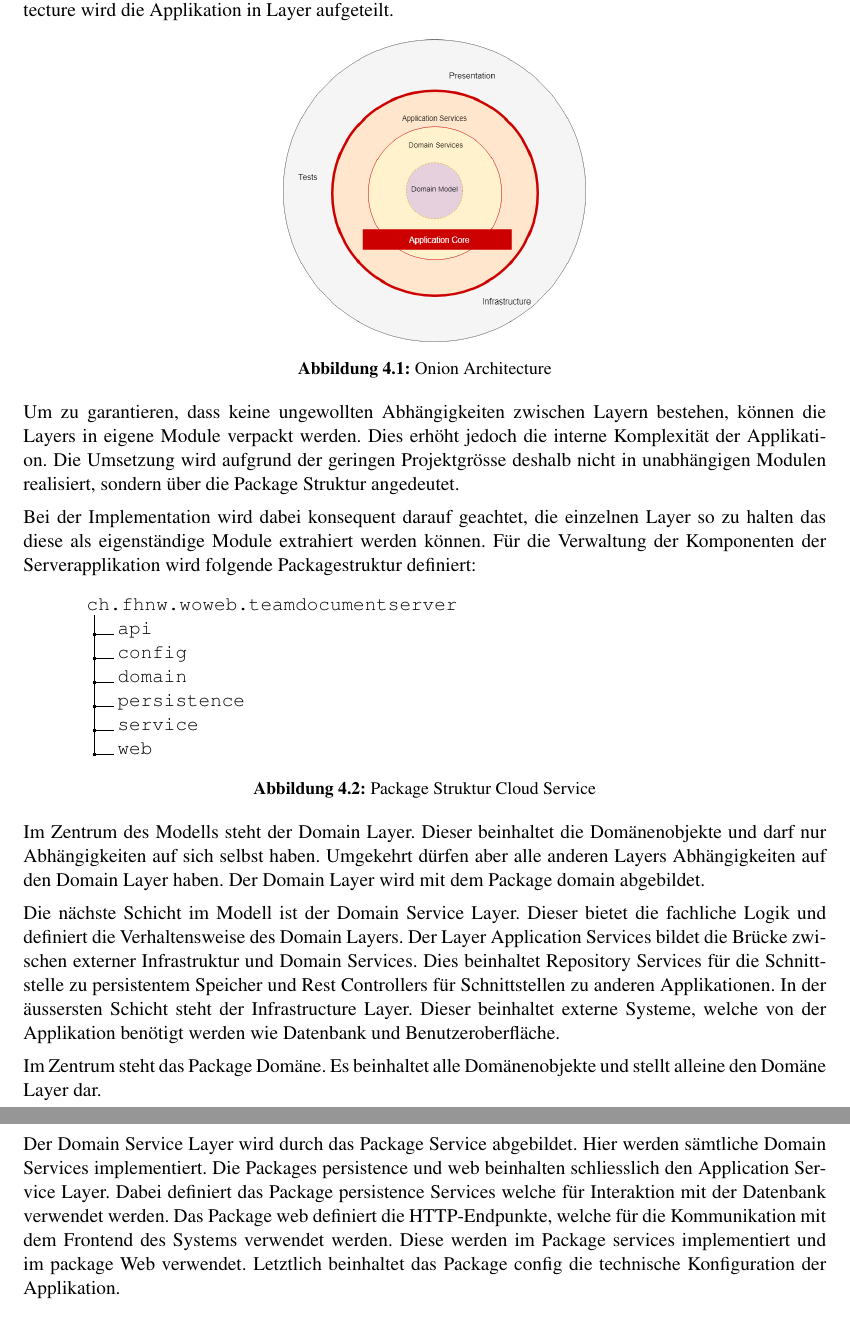
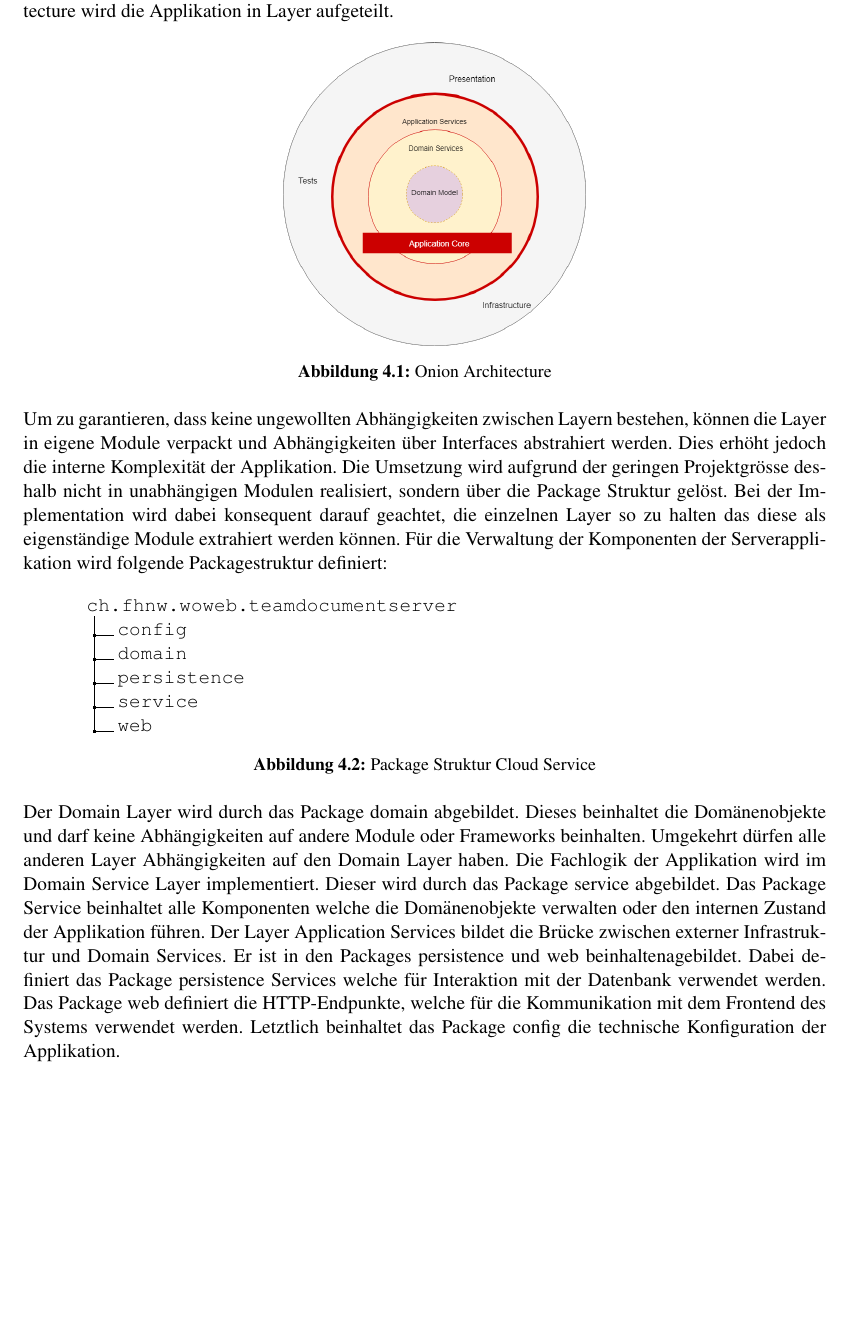
Before and after one commit to FHNW-WODSS-FS22/team-document-KZellweger, a LaTeX document (documentation/src/woweb_schmucki_villing_zellweger.tex, which reads documentation/src/sections/backend.tex): two parts of pages 9 and 10 of 12 before the commit and part of page 9 of 12 after it, the two joined at a grey line, cut so that both start at the same text, the shorter picture padded with empty space. Compiled offline with pdfLaTeX.

Commit message:
Write Backend Aufbau

```diff
--- a/documentation/src/sections/backend.tex
+++ b/documentation/src/sections/backend.tex
@@ -14,10 +14,9 @@ In Onion Architecture wird die Applikation in Layer aufgeteilt.
     \end{minipage}
 \end{figure}
 
-Um zu garantieren, dass keine ungewollten Abhängigkeiten zwischen Layern bestehen, können die Layers in eigene Module verpackt werden.
+Um zu garantieren, dass keine ungewollten Abhängigkeiten zwischen Layern bestehen, können die Layer in eigene Module verpackt und Abhängigkeiten über Interfaces abstrahiert werden.
 Dies erhöht jedoch die interne Komplexität der Applikation.
-Die Umsetzung wird aufgrund der geringen Projektgrösse deshalb nicht in unabhängigen Modulen realisiert, sondern über die Package Struktur angedeutet.
-
+Die Umsetzung wird aufgrund der geringen Projektgrösse deshalb nicht in unabhängigen Modulen realisiert, sondern über die Package Struktur gelöst.
 Bei der Implementation wird dabei konsequent darauf geachtet, die einzelnen Layer so zu halten das diese als eigenständige Module extrahiert werden können.
 Für die Verwaltung der Komponenten der Serverapplikation wird folgende Packagestruktur definiert:
 
@@ -26,7 +25,6 @@ Für die Verwaltung der Komponenten der Serverapplikation wird folgende Packages
     \begin{minipage}[b]{0.9\textwidth}
         \dirtree{%
             .1 ch.fhnw.woweb.teamdocumentserver.
-            .2 api.
             .2 config.
             .2 domain.
             .2 persistence.
@@ -37,37 +35,19 @@ Für die Verwaltung der Komponenten der Serverapplikation wird folgende Packages
     \end{minipage}
 \end{figure}
 
-
-Im Zentrum des Modells steht der Domain Layer.
-Dieser beinhaltet die Domänenobjekte und darf nur Abhängigkeiten auf sich selbst haben.
-Umgekehrt dürfen aber alle anderen Layers Abhängigkeiten auf den Domain Layer haben.
-Der Domain Layer wird mit dem Package domain abgebildet.
-
-Die nächste Schicht im Modell ist der Domain Service Layer.
-Dieser bietet die fachliche Logik und definiert die Verhaltensweise des Domain Layers.
+Der Domain Layer wird durch das Package domain abgebildet.
+Dieses beinhaltet die Domänenobjekte und darf keine Abhängigkeiten auf andere Module oder Frameworks beinhalten.
+Umgekehrt dürfen alle anderen Layer Abhängigkeiten auf den Domain Layer haben.
+Die Fachlogik der Applikation wird im Domain Service Layer implementiert.
+Dieser wird durch das Package service abgebildet.
+Das Package Service beinhaltet alle Komponenten welche die Domänenobjekte verwalten oder den internen Zustand der Applikation führen.
 Der Layer Application Services bildet die Brücke zwischen externer Infrastruktur und Domain Services.
-Dies beinhaltet Repository Services für die Schnittstelle zu persistentem Speicher und Rest Controllers für Schnittstellen zu anderen Applikationen.
-In der äussersten Schicht steht der Infrastructure Layer.
-Dieser beinhaltet externe Systeme, welche von der Applikation benötigt werden wie Datenbank und Benutzeroberfläche.
-
-
-
-
-
-
-Im Zentrum steht das Package Domäne.
-Es beinhaltet alle Domänenobjekte und stellt alleine den Domäne Layer dar.
-
-Der Domain Service Layer wird durch das Package Service abgebildet.
-Hier werden sämtliche Domain Services implementiert.
-Die Packages persistence und web beinhalten schliesslich den Application Service Layer.
+Er ist in den Packages persistence und web beinhaltenagebildet.
 Dabei definiert das Package persistence Services welche für Interaktion mit der Datenbank verwendet werden.
 Das Package web definiert die HTTP-Endpunkte, welche für die Kommunikation mit dem Frontend des Systems verwendet werden.
-Diese werden im Package services implementiert und im package Web verwendet.
 Letztlich beinhaltet das Package config die technische Konfiguration der Applikation.
 
-
-
+\clearpage
 
 \subsection{API}
 
```
Also changed, not shown: documentation/out/woweb_schmucki_villing_zellweger.pdf.
